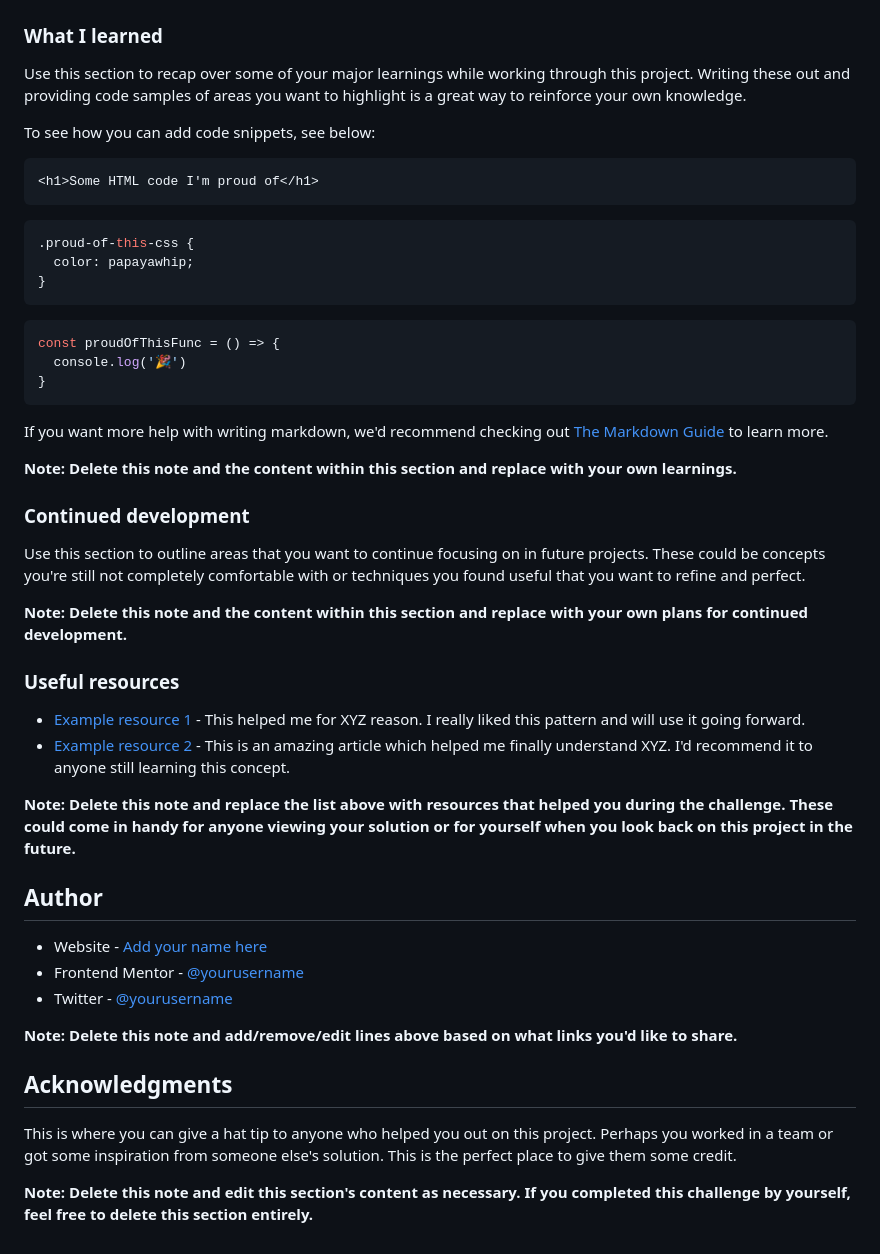
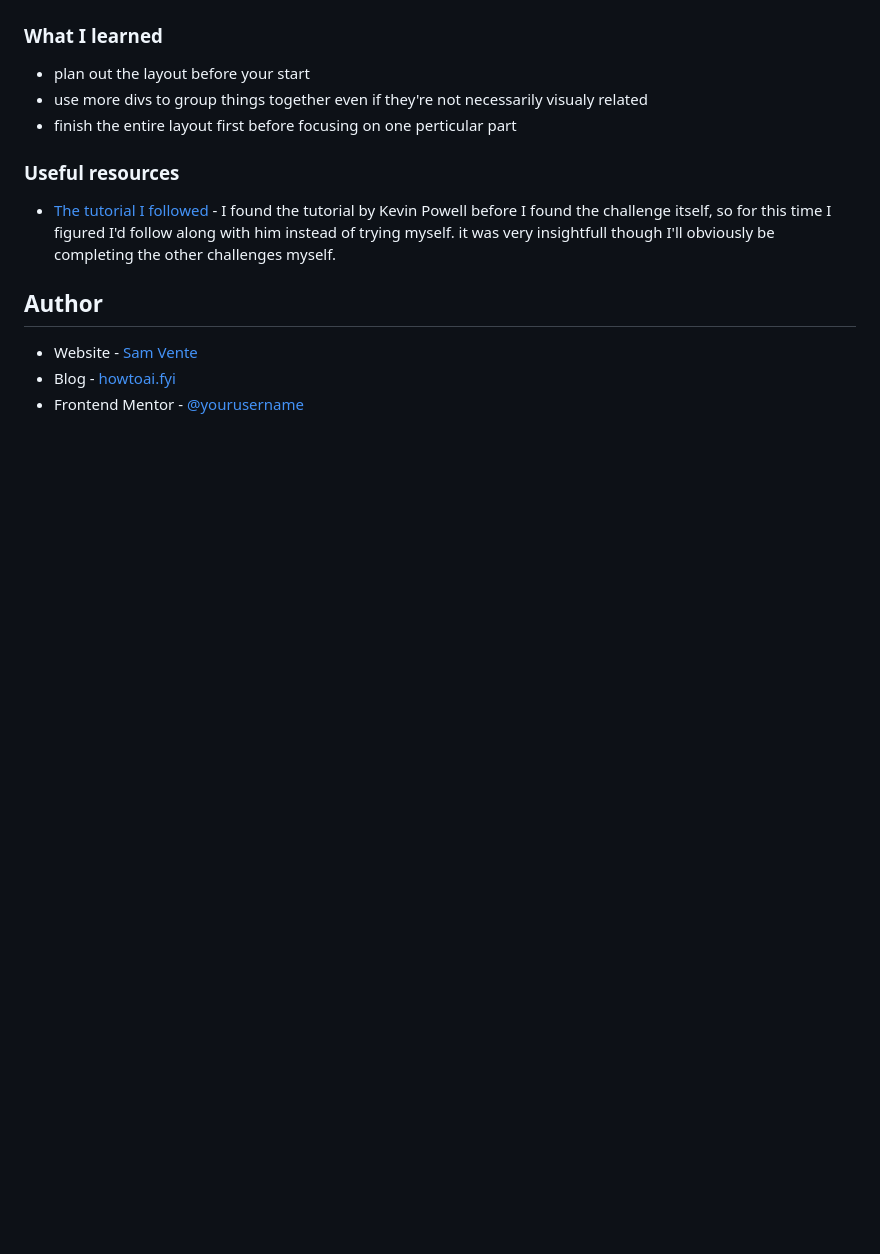
Before and after one commit to savente93/FEM-results-summary, a Markdown page: README.md, the part around the change printed below. GitHub-like rendering; blank space fills up the shorter version.

````diff
--- a/README.md
+++ b/README.md
@@ -61,51 +34,16 @@ Then crop/optimize/edit your image however you like, add it to your project, and
 
 ### What I learned
 
-Use this section to recap over some of your major learnings while working through this project. Writing these out and providing code samples of areas you want to highlight is a great way to reinforce your own knowledge.
-
-To see how you can add code snippets, see below:
-
-```html
-<h1>Some HTML code I'm proud of</h1>
-```
-```css
-.proud-of-this-css {
-  color: papayawhip;
-}
-```
-```js
-const proudOfThisFunc = () => {
-  console.log('🎉')
-}
-```
-
-If you want more help with writing markdown, we'd recommend checking out [The Markdown Guide](https://www.markdownguide.org/) to learn more.
-
-**Note: Delete this note and the content within this section and replace with your own learnings.**
-
-### Continued development
-
-Use this section to outline areas that you want to continue focusing on in future projects. These could be concepts you're still not completely comfortable with or techniques you found useful that you want to refine and perfect.
-
-**Note: Delete this note and the content within this section and replace with your own plans for continued development.**
+- plan out the layout before your start
+- use more divs to group things together even if they're not necessarily visualy related
+- finish the entire layout first before focusing on one perticular part
 
 ### Useful resources
 
-- [Example resource 1](https://www.example.com) - This helped me for XYZ reason. I really liked this pattern and will use it going forward.
-- [Example resource 2](https://www.example.com) - This is an amazing article which helped me finally understand XYZ. I'd recommend it to anyone still learning this concept.
-
-**Note: Delete this note and replace the list above with resources that helped you during the challenge. These could come in handy for anyone viewing your solution or for yourself when you look back on this project in the future.**
+- [The tutorial I followed](https://www.youtube.com/watch?v=KqFAs5d3Yl8) - I found the tutorial by Kevin Powell before I found the challenge itself, so for this time I figured I'd follow along with him instead of trying myself. it was very insightfull though I'll obviously be completing the other challenges myself.
 
 ## Author
 
-- Website - [Add your name here](https://www.your-site.com)
-- Frontend Mentor - [@yourusername](https://www.frontendmentor.io/profile/yourusername)
-- Twitter - [@yourusername](https://www.twitter.com/yourusername)
-
-**Note: Delete this note and add/remove/edit lines above based on what links you'd like to share.**
-
-## Acknowledgments
-
-This is where you can give a hat tip to anyone who helped you out on this project. Perhaps you worked in a team or got some inspiration from someone else's solution. This is the perfect place to give them some credit.
-
-**Note: Delete this note and edit this section's content as necessary. If you completed this challenge by yourself, feel free to delete this section entirely.**
+- Website - [Sam Vente](https://sam-vente.com)
+- Blog - [howtoai.fyi](https://howtoai.fyi)
+- Frontend Mentor - [@yourusername](https://www.frontendmentor.io/profile/savente93)
````
Also changed, not shown: other parts of README.md (+5 -32 lines), result.png (added).
